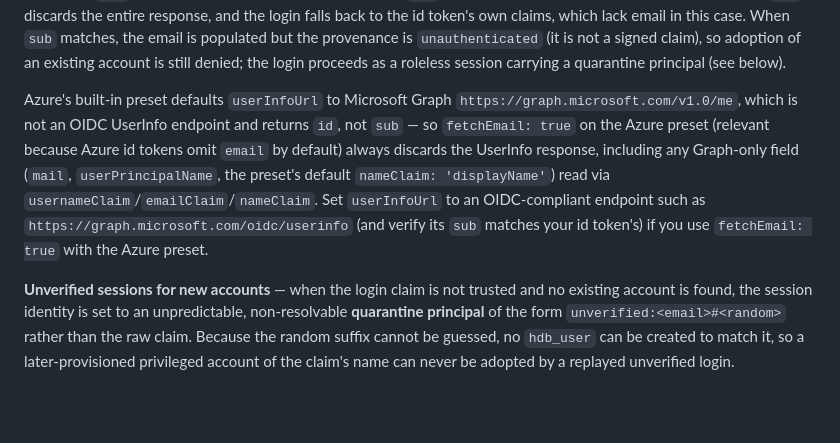
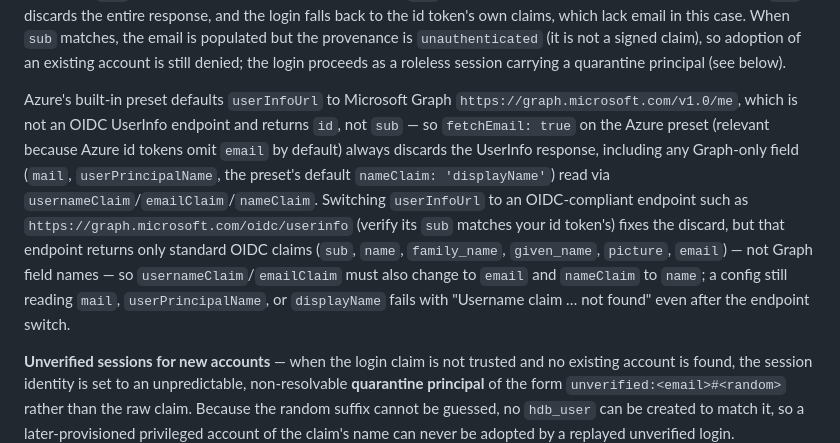
Before and after one commit to HarperFast/oauth, a Markdown page: docs/configuration.md, the part around the change. Rendered like a GitHub page; blank space fills up the shorter version.

Commit message:
docs: note the OIDC userinfo endpoint's claim names in the Azure upgrade note
Per bot review follow-up: switching Azure's userInfoUrl to the OIDC
endpoint (as the prior note recommended) isn't sufficient on its own —
that endpoint returns only standard OIDC claim names (sub, name,
family_name, given_name, picture, email), not Graph field names, so
usernameClaim/emailClaim/nameClaim must also move off mail,
userPrincipalName, and displayName or the login keeps failing.

Co-Authored-By: Claude Opus 5.5 <noreply@anthropic.com>

```diff
--- a/docs/configuration.md
+++ b/docs/configuration.md
@@ -409,7 +409,7 @@ When an `onLogin` hook supplies the identity (`hookData.user`), the gate is skip
 
 **`fetchEmail` and OIDC providers without email in the id token** — when `fetchEmail: true` is configured and the id token lacks an `email` claim, the plugin fetches the UserInfo endpoint so the login can resolve a username. The UserInfo response's `sub` must be present and match the id token's `sub` (OIDC Core 5.3.2/5.3.4) — a mismatch or missing `sub` discards the entire response, and the login falls back to the id token's own claims, which lack email in this case. When `sub` matches, the email is populated but the provenance is `unauthenticated` (it is not a signed claim), so adoption of an existing account is still denied; the login proceeds as a roleless session carrying a quarantine principal (see below).
 
-Azure's built-in preset defaults `userInfoUrl` to Microsoft Graph `https://graph.microsoft.com/v1.0/me`, which is not an OIDC UserInfo endpoint and returns `id`, not `sub` — so `fetchEmail: true` on the Azure preset (relevant because Azure id tokens omit `email` by default) always discards the UserInfo response, including any Graph-only field (`mail`, `userPrincipalName`, the preset's default `nameClaim: 'displayName'`) read via `usernameClaim`/`emailClaim`/`nameClaim`. Set `userInfoUrl` to an OIDC-compliant endpoint such as `https://graph.microsoft.com/oidc/userinfo` (and verify its `sub` matches your id token's) if you use `fetchEmail: true` with the Azure preset.
+Azure's built-in preset defaults `userInfoUrl` to Microsoft Graph `https://graph.microsoft.com/v1.0/me`, which is not an OIDC UserInfo endpoint and returns `id`, not `sub` — so `fetchEmail: true` on the Azure preset (relevant because Azure id tokens omit `email` by default) always discards the UserInfo response, including any Graph-only field (`mail`, `userPrincipalName`, the preset's default `nameClaim: 'displayName'`) read via `usernameClaim`/`emailClaim`/`nameClaim`. Switching `userInfoUrl` to an OIDC-compliant endpoint such as `https://graph.microsoft.com/oidc/userinfo` (verify its `sub` matches your id token's) fixes the discard, but that endpoint returns only standard OIDC claims (`sub`, `name`, `family_name`, `given_name`, `picture`, `email`) — not Graph field names — so `usernameClaim`/`emailClaim` must also change to `email` and `nameClaim` to `name`; a config still reading `mail`, `userPrincipalName`, or `displayName` fails with "Username claim … not found" even after the endpoint switch.
 
 **Unverified sessions for new accounts** — when the login claim is not trusted and no existing account is found, the session identity is set to an unpredictable, non-resolvable **quarantine principal** of the form `unverified:<email>#<random>` rather than the raw claim. Because the random suffix cannot be guessed, no `hdb_user` can be created to match it, so a later-provisioned privileged account of the claim's name can never be adopted by a replayed unverified login. `oauthUser` (including any app-level role claim) is preserved for the application's own authorization. The `/user` endpoint for such sessions reports the IdP-derived identity with a `null` role — never leaking the opaque principal. See [Quarantine principal](#quarantine-principal) and [Pre-emption](#known-limitations) below.
 
```
Also changed, not shown: CHANGELOG.md (+1 -1 lines).
